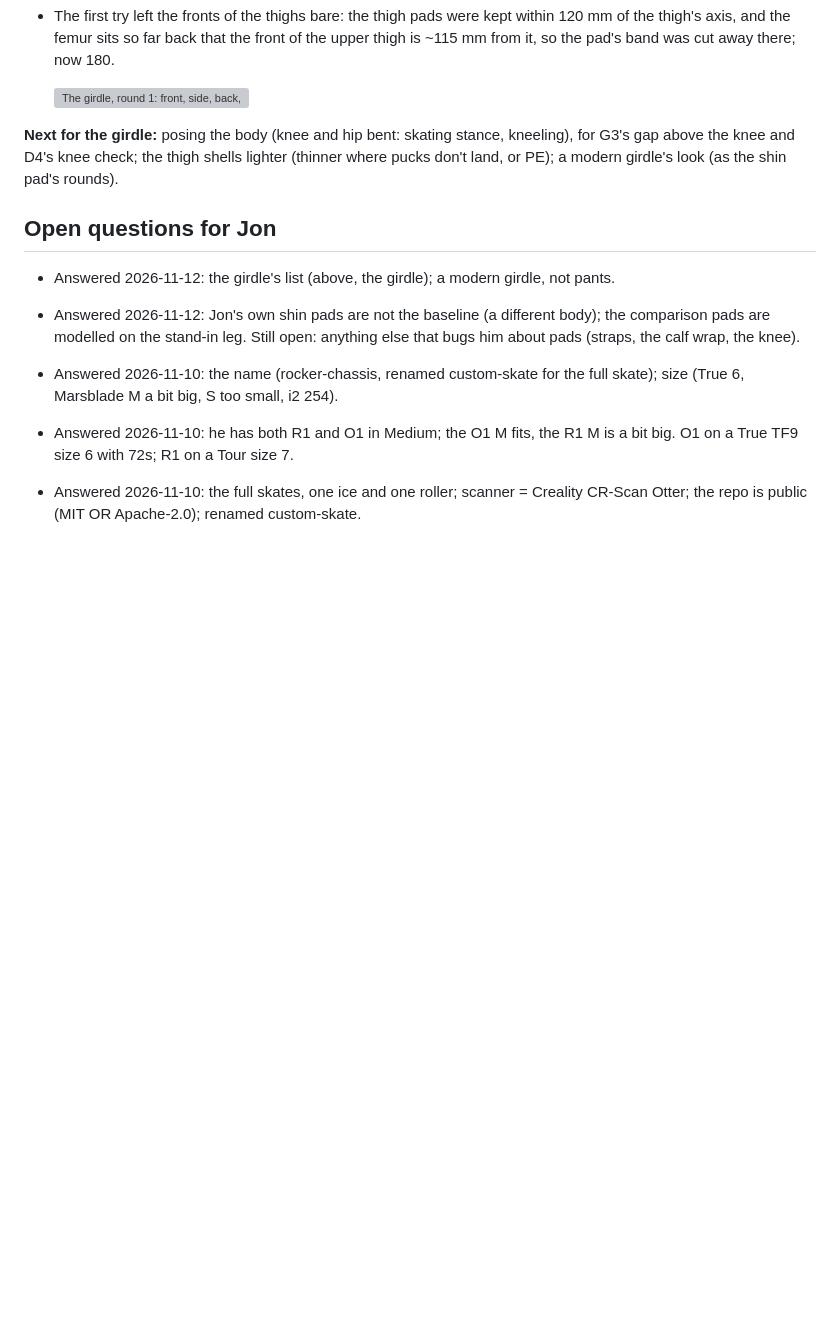
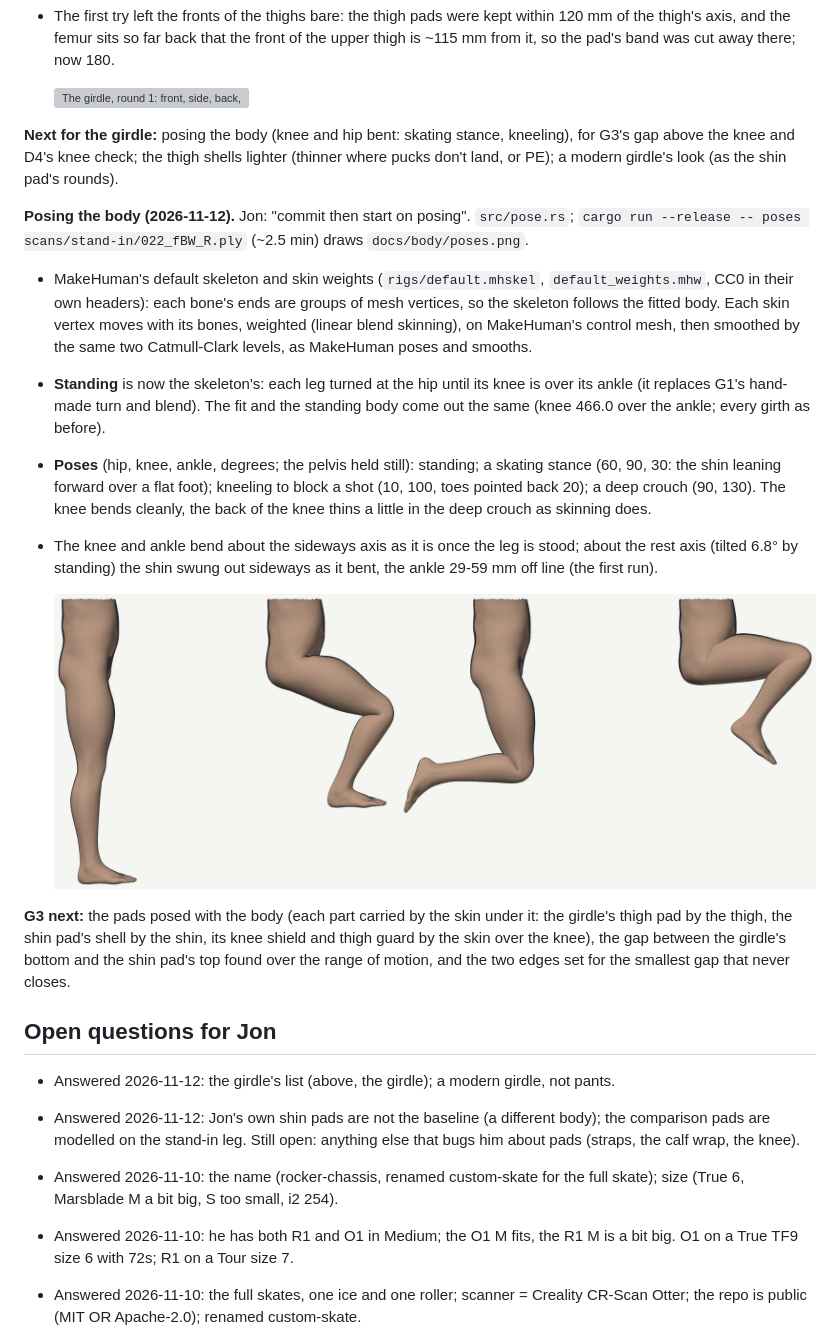
Before and after one commit to YoungMoolahBaby/custom-skate, a Markdown page: docs/PLAN.md, the part around the change. Drawn GitHub-style; pictures changed too: docs/body/poses.png (added); blank space fills up the shorter version; grey boxes are pictures that could not be loaded.

```diff
--- a/docs/PLAN.md
+++ b/docs/PLAN.md
@@ -1527,6 +1527,31 @@ girdle scans/stand-in/022_fBW_R.ply` (~8 min on two threads, `src/girdle.rs`); `
 gap above the knee and D4's knee check; the thigh shells lighter (thinner where pucks don't
 land, or PE); a modern girdle's look (as the shin pad's rounds).
 
+**Posing the body (2026-11-12).** Jon: "commit then start on posing". `src/pose.rs`;
+`cargo run --release -- poses scans/stand-in/022_fBW_R.ply` (~2.5 min) draws `docs/body/poses.png`.
+- MakeHuman's default skeleton and skin weights (`rigs/default.mhskel`, `default_weights.mhw`,
+  CC0 in their own headers): each bone's ends are groups of mesh vertices, so the skeleton
+  follows the fitted body. Each skin vertex moves with its bones, weighted (linear blend
+  skinning), on MakeHuman's control mesh, then smoothed by the same two Catmull-Clark levels,
+  as MakeHuman poses and smooths.
+- **Standing** is now the skeleton's: each leg turned at the hip until its knee is over its
+  ankle (it replaces G1's hand-made turn and blend). The fit and the standing body come out the
+  same (knee 466.0 over the ankle; every girth as before).
+- **Poses** (hip, knee, ankle, degrees; the pelvis held still): standing; a skating stance (60,
+  90, 30: the shin leaning forward over a flat foot); kneeling to block a shot (10, 100, toes
+  pointed back 20); a deep crouch (90, 130). The knee bends cleanly, the back of the knee thins a
+  little in the deep crouch as skinning does.
+- The knee and ankle bend about the sideways axis as it is once the leg is stood; about the rest
+  axis (tilted 6.8° by standing) the shin swung out sideways as it bent, the ankle 29-59 mm off
+  line (the first run).
+
+  ![The body standing, in a skating stance, kneeling, in a deep crouch](body/poses.png)
+
+**G3 next:** the pads posed with the body (each part carried by the skin under it: the girdle's
+thigh pad by the thigh, the shin pad's shell by the shin, its knee shield and thigh guard by
+the skin over the knee), the gap between the girdle's bottom and the shin pad's top found over
+the range of motion, and the two edges set for the smallest gap that never closes.
+
 ## Open questions for Jon
 
 - Answered 2026-11-12: the girdle's list (above, the girdle); a modern girdle, not pants.
```
Also changed, not shown: docs/CORTENFORGE.md (+4 -0 lines), docs/body/poses_34.png (added), 6 other files.
